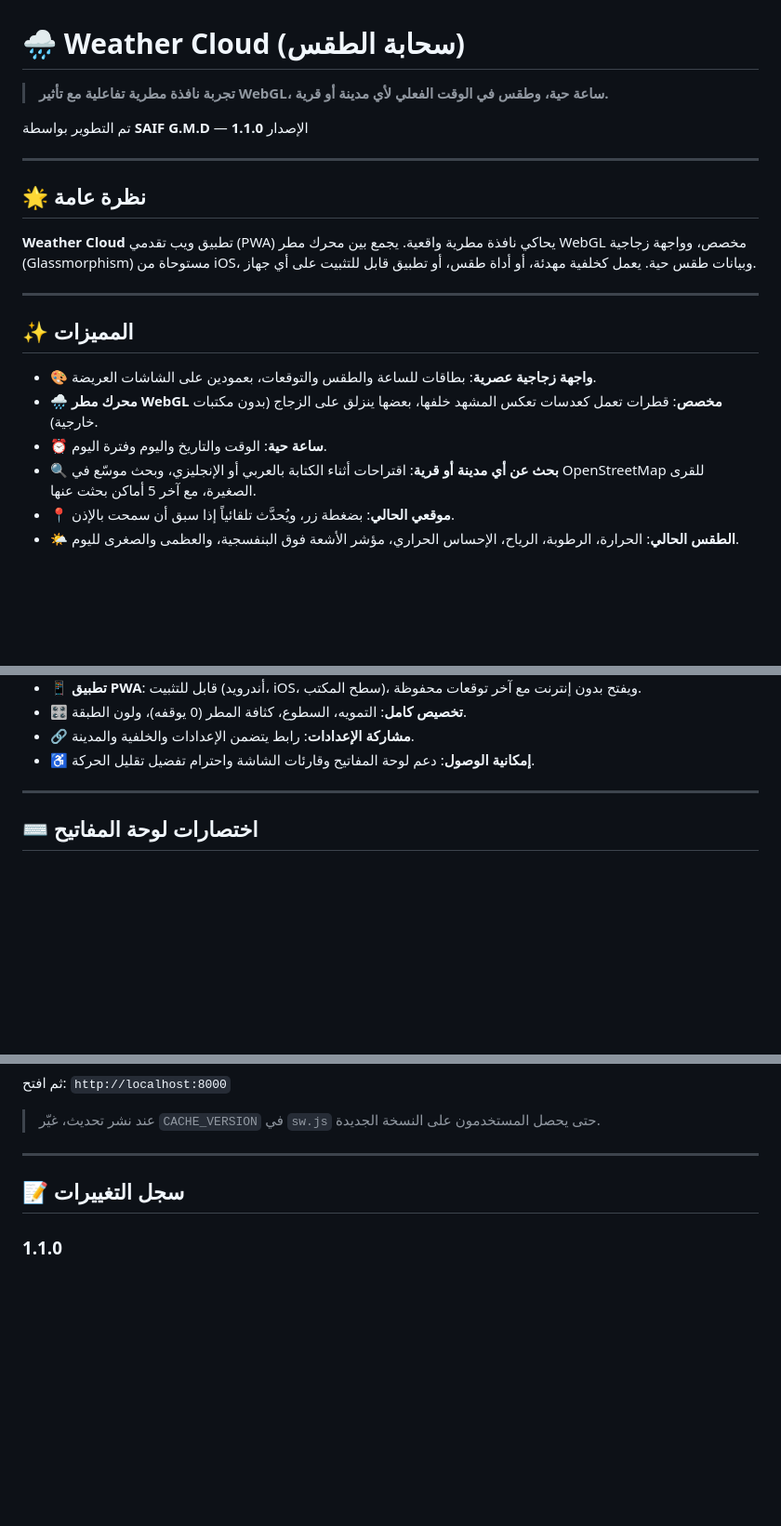
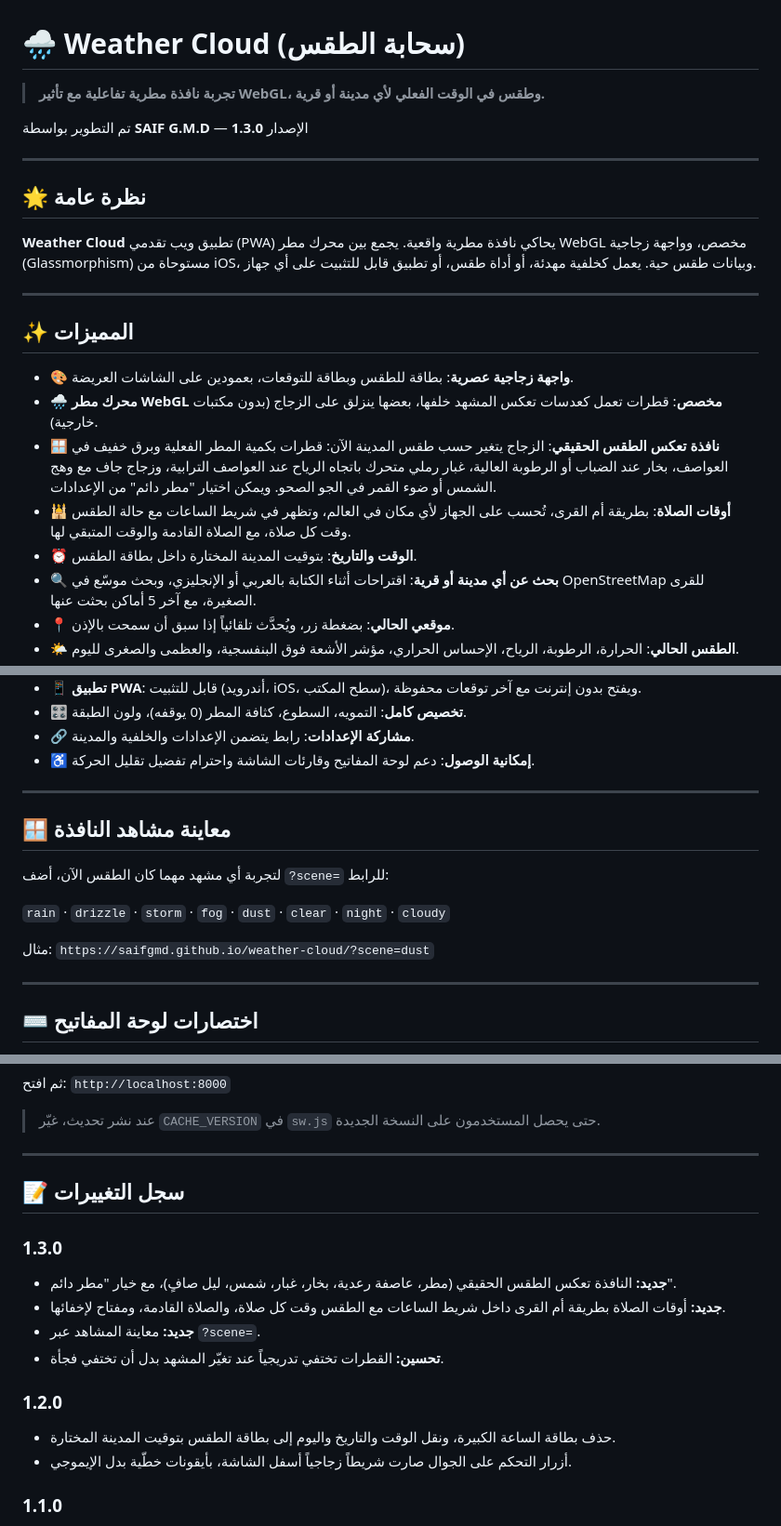
Before and after one commit to saifgmd/weather-cloud, a Markdown page: README.md, 3 parts joined by grey strips. Shown at 93% size. Rendered like a GitHub page; blank space fills up the shorter version.

Commit message:
Update README for version 1.3.0 features
Updated version number to 1.3.0 and added new features including real-time weather reflection and prayer times. Enhanced scene preview functionality.

```diff
--- a/README.md
+++ b/README.md
@@ -1,8 +1,8 @@
 # 🌧️ Weather Cloud (سحابة الطقس)
 
-> **تجربة نافذة مطرية تفاعلية مع تأثير WebGL، ساعة حية، وطقس في الوقت الفعلي لأي مدينة أو قرية.**
+> **تجربة نافذة مطرية تفاعلية مع تأثير WebGL، وطقس في الوقت الفعلي لأي مدينة أو قرية.**
 
-تم التطوير بواسطة **SAIF G.M.D** — الإصدار **1.1.0**
+تم التطوير بواسطة **SAIF G.M.D** — الإصدار **1.3.0**
 
 ---
 
@@ -12,9 +12,11 @@
 ---
 
 ## ✨ المميزات
-- 🎨 **واجهة زجاجية عصرية**: بطاقات للساعة والطقس والتوقعات، بعمودين على الشاشات العريضة.
+- 🎨 **واجهة زجاجية عصرية**: بطاقة للطقس وبطاقة للتوقعات، بعمودين على الشاشات العريضة.
 - 🌧️ **محرك مطر WebGL مخصص**: قطرات تعمل كعدسات تعكس المشهد خلفها، بعضها ينزلق على الزجاج (بدون مكتبات خارجية).
-- ⏰ **ساعة حية**: الوقت والتاريخ واليوم وفترة اليوم.
+- 🪟 **نافذة تعكس الطقس الحقيقي**: الزجاج يتغير حسب طقس المدينة الآن: قطرات بكمية المطر الفعلية وبرق خفيف في العواصف، بخار عند الضباب أو الرطوبة العالية، غبار رملي متحرك باتجاه الرياح عند العواصف الترابية، وزجاج جاف مع وهج الشمس أو ضوء القمر في الجو الصحو. ويمكن اختيار "مطر دائم" من الإعدادات.
+- 🕌 **أوقات الصلاة**: بطريقة أم القرى، تُحسب على الجهاز لأي مكان في العالم، وتظهر في شريط الساعات مع حالة الطقس وقت كل صلاة، مع الصلاة القادمة والوقت المتبقي لها.
+- ⏰ **الوقت والتاريخ**: بتوقيت المدينة المختارة داخل بطاقة الطقس.
 - 🔍 **بحث عن أي مدينة أو قرية**: اقتراحات أثناء الكتابة بالعربي أو الإنجليزي، وبحث موسّع في OpenStreetMap للقرى الصغيرة، مع آخر 5 أماكن بحثت عنها.
 - 📍 **موقعي الحالي**: بضغطة زر، ويُحدَّث تلقائياً إذا سبق أن سمحت بالإذن.
 - 🌤️ **الطقس الحالي**: الحرارة، الرطوبة، الرياح، الإحساس الحراري، مؤشر الأشعة فوق البنفسجية، والعظمى والصغرى لليوم.
@@ -27,6 +29,15 @@
 - 🎛️ **تخصيص كامل**: التمويه، السطوع، كثافة المطر (0 يوقفه)، ولون الطبقة.
 - 🔗 **مشاركة الإعدادات**: رابط يتضمن الإعدادات والخلفية والمدينة.
 - ♿ **إمكانية الوصول**: دعم لوحة المفاتيح وقارئات الشاشة واحترام تفضيل تقليل الحركة.
+
+---
+
+## 🪟 معاينة مشاهد النافذة
+لتجربة أي مشهد مهما كان الطقس الآن، أضف `?scene=` للرابط:
+
+`rain` · `drizzle` · `storm` · `fog` · `dust` · `clear` · `night` · `cloudy`
+
+مثال: `https://saifgmd.github.io/weather-cloud/?scene=dust`
 
 ---
 
@@ -101,6 +113,16 @@ python3 -m http.server 8000
 
 ## 📝 سجل التغييرات
 
+### 1.3.0
+- **جديد:** النافذة تعكس الطقس الحقيقي (مطر، عاصفة رعدية، بخار، غبار، شمس، ليل صافٍ)، مع خيار "مطر دائم".
+- **جديد:** أوقات الصلاة بطريقة أم القرى داخل شريط الساعات مع الطقس وقت كل صلاة، والصلاة القادمة، ومفتاح لإخفائها.
+- **جديد:** معاينة المشاهد عبر `?scene=`.
+- **تحسين:** القطرات تختفي تدريجياً عند تغيّر المشهد بدل أن تختفي فجأة.
+
+### 1.2.0
+- حذف بطاقة الساعة الكبيرة، ونقل الوقت والتاريخ واليوم إلى بطاقة الطقس بتوقيت المدينة المختارة.
+- أزرار التحكم على الجوال صارت شريطاً زجاجياً أسفل الشاشة، بأيقونات خطّية بدل الإيموجي.
+
 ### 1.1.0
 - **جديد:** البحث عن أي مدينة أو قرية، مع بحث موسّع في OpenStreetMap وآخر الأماكن.
 - **جديد:** توقع 24 ساعة بشريط أفقي (احتمال المطر، الشروق والغروب، أيقونات ليلية).
```
Also changed, not shown: other parts of README.md (+1 -0 lines).
